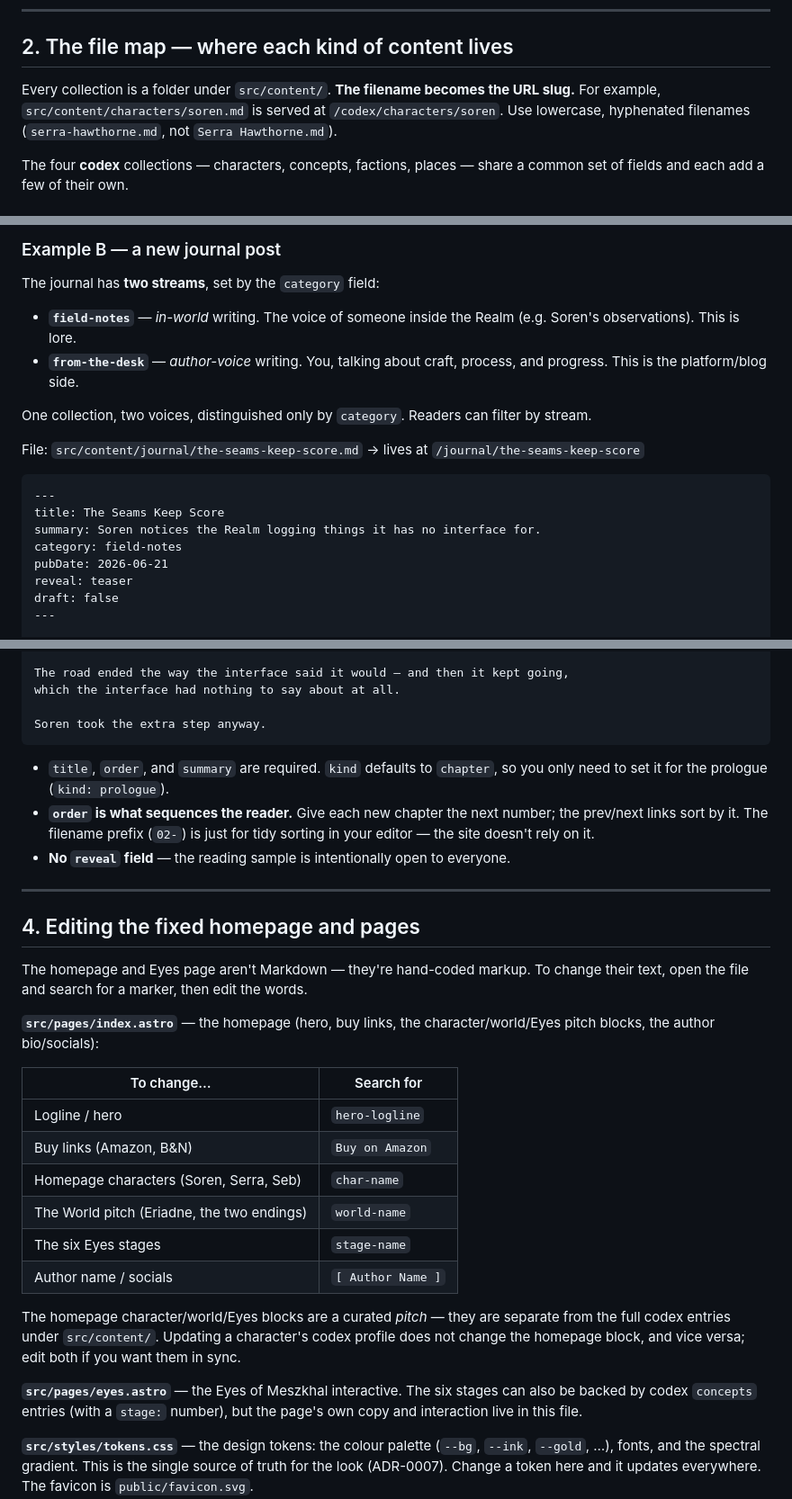
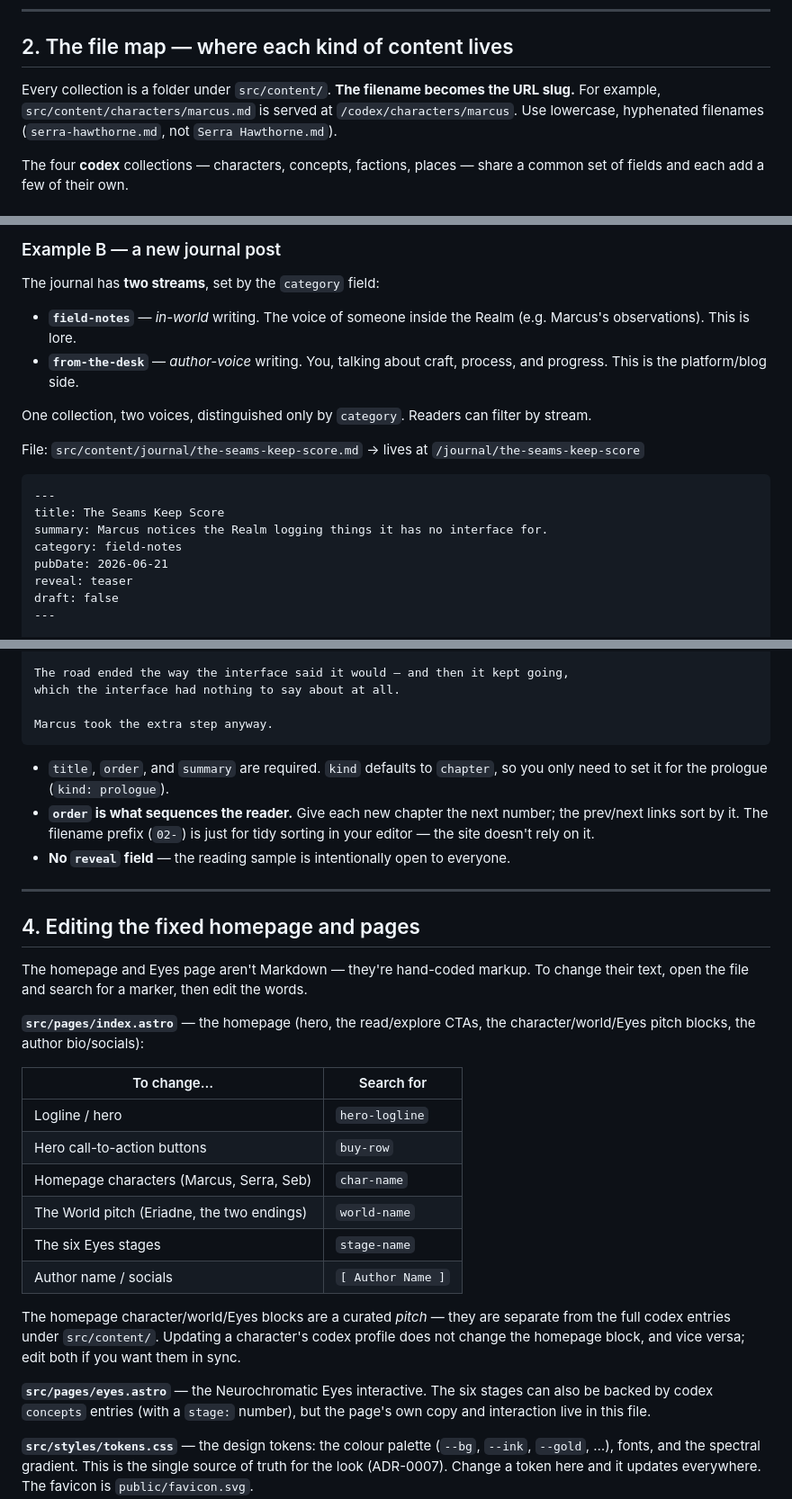
Before and after one commit to markwuenschel-dev/dominion-realm, a Markdown page: docs/CONTENT.md, 3 parts joined by grey strips. Shown at 90% size. GitHub-like rendering.

Commit message:
docs: refresh README and content guide for the Marcus/N'hal canon
Update the editor-facing docs so the marker tables and examples match
the shipped content: Soren -> Marcus example slugs and prose, the
Neurochromatic Eyes naming, and the homepage buy-row -> CTA marker.

Co-Authored-By: Claude Opus 4.8 <noreply@anthropic.com>

````diff
--- a/docs/CONTENT.md
+++ b/docs/CONTENT.md
@@ -39,8 +39,8 @@ markup (Section 4).**
 ## 2. The file map — where each kind of content lives
 
 Every collection is a folder under `src/content/`. **The filename becomes the URL
-slug.** For example, `src/content/characters/soren.md` is served at
-`/codex/characters/soren`. Use lowercase, hyphenated filenames (`serra-hawthorne.md`,
+slug.** For example, `src/content/characters/marcus.md` is served at
+`/codex/characters/marcus`. Use lowercase, hyphenated filenames (`serra-hawthorne.md`,
 not `Serra Hawthorne.md`).
 
 The four **codex** collections — characters, concepts, factions, places — share a
@@ -176,7 +176,7 @@ the seams.
 The journal has **two streams**, set by the `category` field:
 
 - **`field-notes`** — *in-world* writing. The voice of someone inside the Realm
-  (e.g. Soren's observations). This is lore.
+  (e.g. Marcus's observations). This is lore.
 - **`from-the-desk`** — *author-voice* writing. You, talking about craft, process,
   and progress. This is the platform/blog side.
 
@@ -188,7 +188,7 @@ File: `src/content/journal/the-seams-keep-score.md` → lives at `/journal/the-s
 ```markdown
 ---
 title: The Seams Keep Score
-summary: Soren notices the Realm logging things it has no interface for.
+summary: Marcus notices the Realm logging things it has no interface for.
 category: field-notes
 pubDate: 2026-06-21
 reveal: teaser
@@ -222,7 +222,7 @@ summary: The party crosses the first seam, and the interface flinches.
 The road ended the way the interface said it would — and then it kept going,
 which the interface had nothing to say about at all.
 
-Soren took the extra step anyway.
+Marcus took the extra step anyway.
 ```
 
 - `title`, `order`, and `summary` are required. `kind` defaults to `chapter`, so
@@ -239,14 +239,14 @@ Soren took the extra step anyway.
 The homepage and Eyes page aren't Markdown — they're hand-coded markup. To change
 their text, open the file and search for a marker, then edit the words.
 
-**`src/pages/index.astro`** — the homepage (hero, buy links, the
+**`src/pages/index.astro`** — the homepage (hero, the read/explore CTAs, the
 character/world/Eyes pitch blocks, the author bio/socials):
 
 | To change… | Search for |
 |---|---|
 | Logline / hero | `hero-logline` |
-| Buy links (Amazon, B&N) | `Buy on Amazon` |
-| Homepage characters (Soren, Serra, Seb) | `char-name` |
+| Hero call-to-action buttons | `buy-row` |
+| Homepage characters (Marcus, Serra, Seb) | `char-name` |
 | The World pitch (Eriadne, the two endings) | `world-name` |
 | The six Eyes stages | `stage-name` |
 | Author name / socials | `[ Author Name ]` |
@@ -256,7 +256,7 @@ from the full codex entries under `src/content/`. Updating a character's codex
 profile does not change the homepage block, and vice versa; edit both if you want
 them in sync.
 
-**`src/pages/eyes.astro`** — the Eyes of Meszkhal interactive. The six stages can
+**`src/pages/eyes.astro`** — the Neurochromatic Eyes interactive. The six stages can
 also be backed by codex `concepts` entries (with a `stage:` number), but the page's
 own copy and interaction live in this file.
 
````
Also changed, not shown: other parts of docs/CONTENT.md (+1 -1 lines), README.md (+2 -2 lines).
